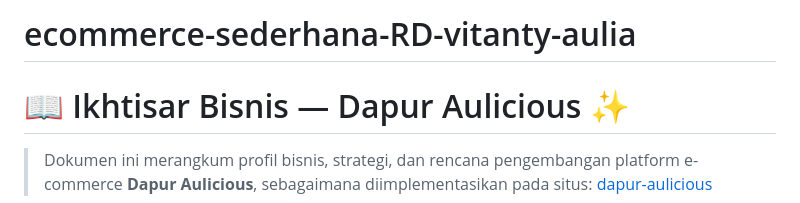
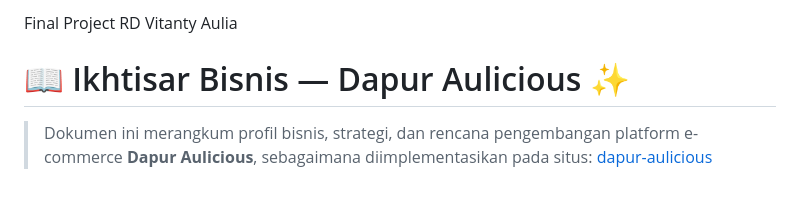
Before and after one commit to vitantyaulia-prog/ecommerce-sederhana-RD-vitanty-aulia, a Markdown page: README.md, the part around the change. Rendered like a GitHub page.

```diff
--- a/README.md
+++ b/README.md
@@ -1,4 +1,4 @@
-# ecommerce-sederhana-RD-vitanty-aulia
+Final Project RD Vitanty Aulia
 # 📖 Ikhtisar Bisnis — Dapur Aulicious ✨
 
 > Dokumen ini merangkum profil bisnis, strategi, dan rencana pengembangan platform e-commerce **Dapur Aulicious**, sebagaimana diimplementasikan pada situs: [dapur-aulicious](https://vitantyaulia-prog.github.io/ecommerce-sederhana-RD-vitanty-aulia/)
```
